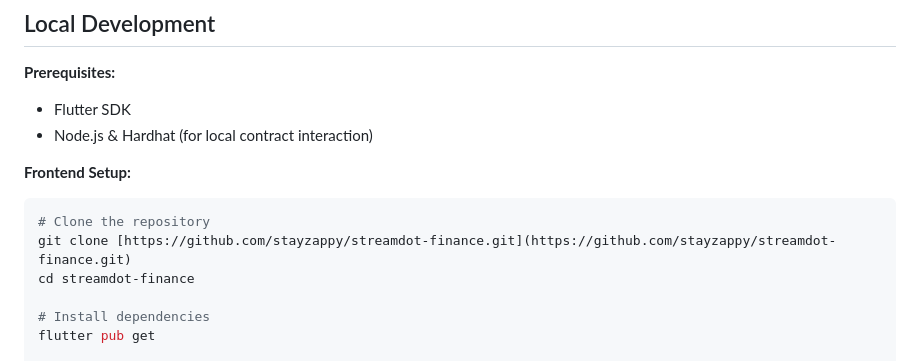
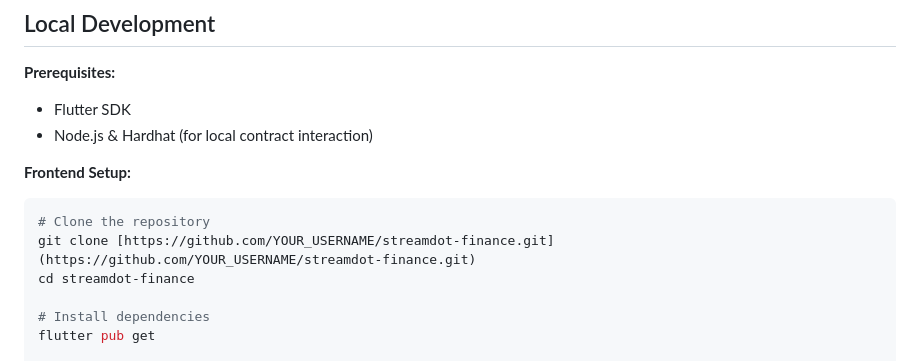
Before and after one commit to stayzappy/streamdotfinance, a Markdown page: README.md, the part around one of its changes. Rendered like a GitHub page.

Commit message:
Update README with platform interface and clone link
Added platform interface section with images and updated repository clone link.

````diff
--- a/README.md
+++ b/README.md
@@ -42,7 +52,7 @@ By leveraging the unique architecture of the Polkadot Virtual Machine, StreamDot
 **Frontend Setup:**
 ```bash
 # Clone the repository
-git clone [https://github.com/stayzappy/streamdot-finance.git](https://github.com/stayzappy/streamdot-finance.git)
+git clone [https://github.com/YOUR_USERNAME/streamdot-finance.git](https://github.com/YOUR_USERNAME/streamdot-finance.git)
 cd streamdot-finance
 
 # Install dependencies
````
Also changed, not shown: other parts of README.md (+11 -1 lines).
